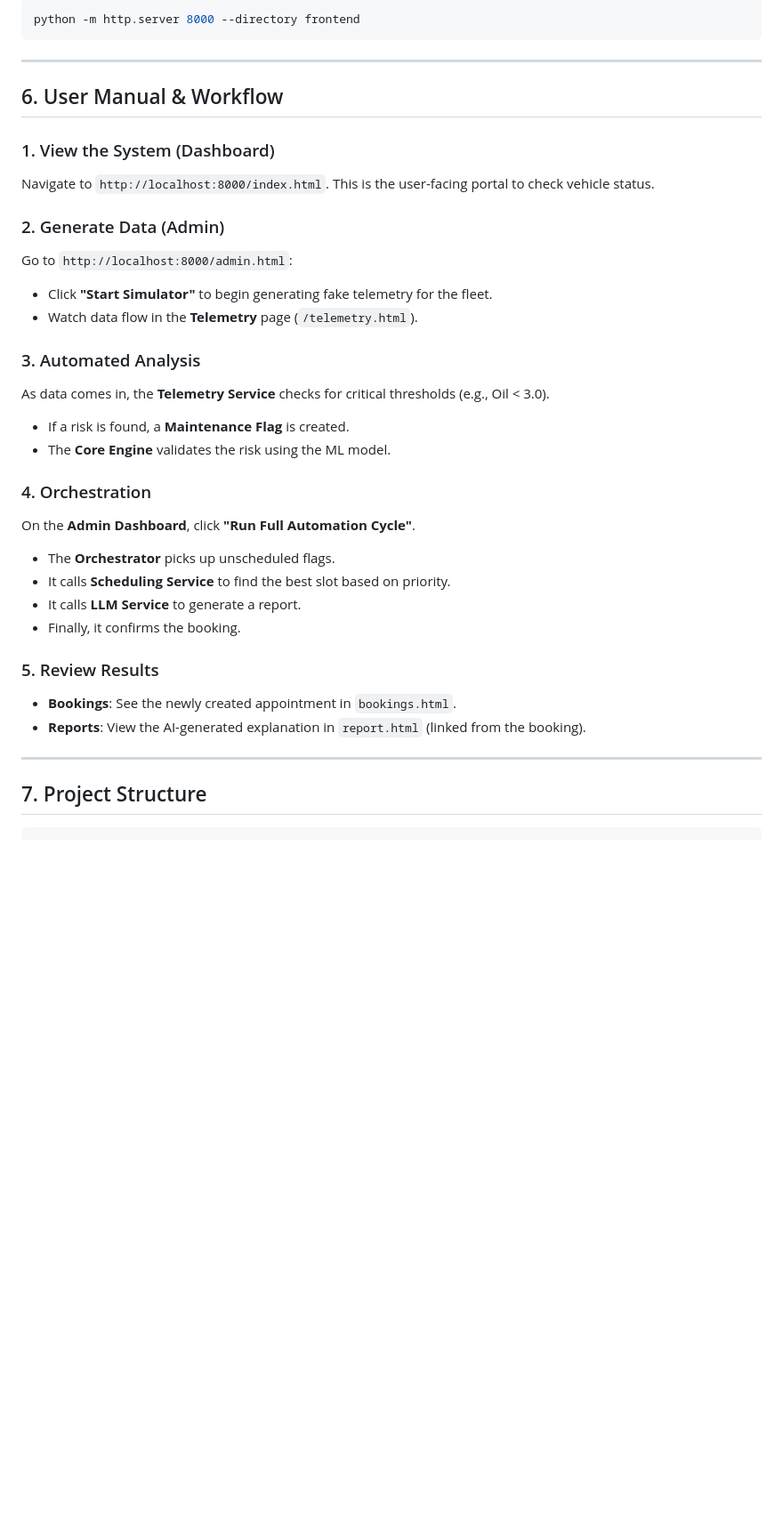
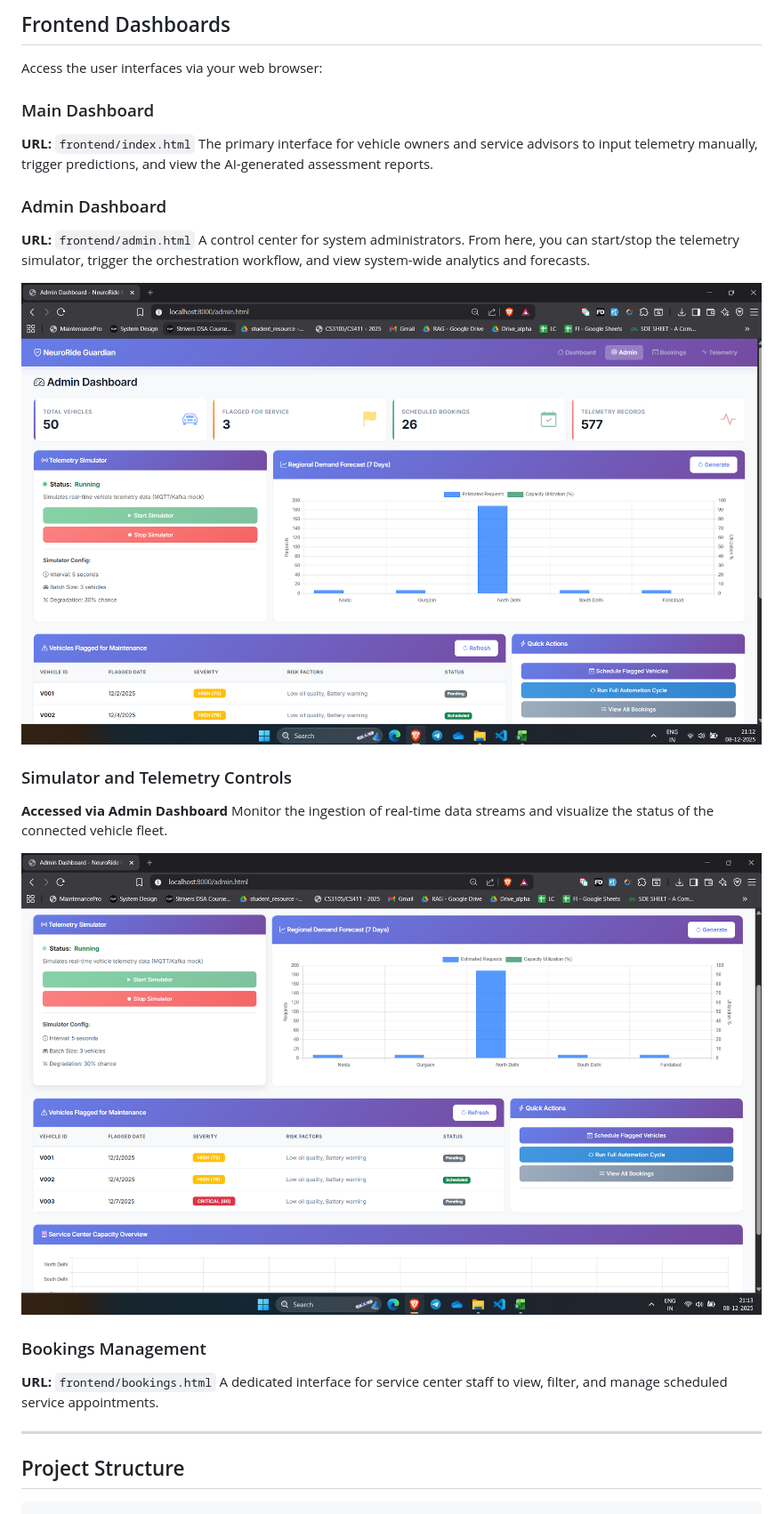
Before and after one commit to Ankit-git463/NeuroRide-Guardian, a Markdown page: README.md, the part around one of its changes. Shown at 89% size. GitHub-like rendering; blank space fills up the shorter version.

````diff
--- a/README.md
+++ b/README.md
@@ -97,39 +105,31 @@ Serve the static frontend files:
 
-```bash
-python -m http.server 8000 --directory frontend
-```
+## Frontend Dashboards
+
+Access the user interfaces via your web browser:
+
+### Main Dashboard
+**URL:** `frontend/index.html`
+The primary interface for vehicle owners and service advisors to input telemetry manually, trigger predictions, and view the AI-generated assessment reports.
+
+### Admin Dashboard
+**URL:** `frontend/admin.html`
+A control center for system administrators. From here, you can start/stop the telemetry simulator, trigger the orchestration workflow, and view system-wide analytics and forecasts.
+
+![Admin Dashboard](documentation/screenshots/S3-AdminPage.png)
+
+### Simulator and Telemetry Controls
+**Accessed via Admin Dashboard**
+Monitor the ingestion of real-time data streams and visualize the status of the connected vehicle fleet.
+
+![Telemetry Simulator](documentation/screenshots/S4-Telemetry%20Simulator.png)
+
+### Bookings Management
+**URL:** `frontend/bookings.html`
+A dedicated interface for service center staff to view, filter, and manage scheduled service appointments.
 
 ---
 
-## 6. User Manual & Workflow
-
-### 1. View the System (Dashboard)
-Navigate to `http://localhost:8000/index.html`. This is the user-facing portal to check vehicle status.
-
-### 2. Generate Data (Admin)
-Go to `http://localhost:8000/admin.html`:
-*   Click **"Start Simulator"** to begin generating fake telemetry for the fleet.
-*   Watch data flow in the **Telemetry** page (`/telemetry.html`).
-
-### 3. Automated Analysis
-As data comes in, the **Telemetry Service** checks for critical thresholds (e.g., Oil < 3.0).
-*   If a risk is found, a **Maintenance Flag** is created.
-*   The **Core Engine** validates the risk using the ML model.
-
-### 4. Orchestration
-On the **Admin Dashboard**, click **"Run Full Automation Cycle"**.
-*   The **Orchestrator** picks up unscheduled flags.
-*   It calls **Scheduling Service** to find the best slot based on priority.
-*   It calls **LLM Service** to generate a report.
-*   Finally, it confirms the booking.
-
-### 5. Review Results
-*   **Bookings**: See the newly created appointment in `bookings.html`.
-*   **Reports**: View the AI-generated explanation in `report.html` (linked from the booking).
-
----
-
-## 7. Project Structure
+## Project Structure
 
 ```
 maintenance-predictor/
````
Also changed, not shown: other parts of README.md (+84 -78 lines).
